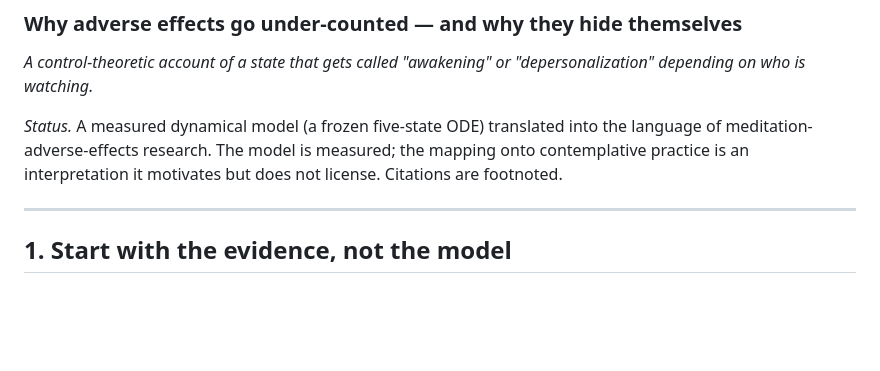
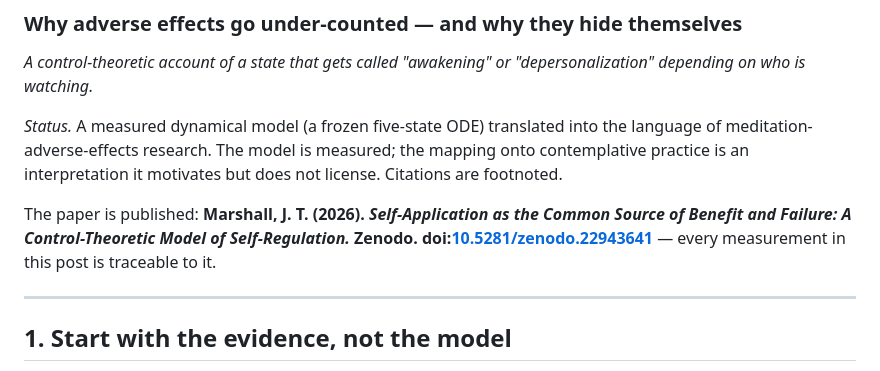
Before and after one commit to jmars/blog.jaye.ch, a Markdown page: content/meditation-harm.md, the part around the change. Rendered like a GitHub page; blank space fills up the shorter version.

Commit message:
content: cite the published paper (doi:10.5281/zenodo.22943641) in post 1 + home

```diff
--- a/content/meditation-harm.md
+++ b/content/meditation-harm.md
@@ -9,6 +9,11 @@ depending on who is watching.*
 of meditation-adverse-effects research. The model is measured; the mapping onto
 contemplative practice is an interpretation it motivates but does not license. Citations
 are footnoted.
+
+The paper is published: **Marshall, J. T. (2026). *Self-Application as the Common Source of
+Benefit and Failure: A Control-Theoretic Model of Self-Regulation.* Zenodo.
+doi:[10.5281/zenodo.22943641](https://doi.org/10.5281/zenodo.22943641)** — every measurement
+in this post is traceable to it.
 
 ---
 
```
Also changed, not shown: content/meditation-harm-summary.md (+2 -0 lines).
